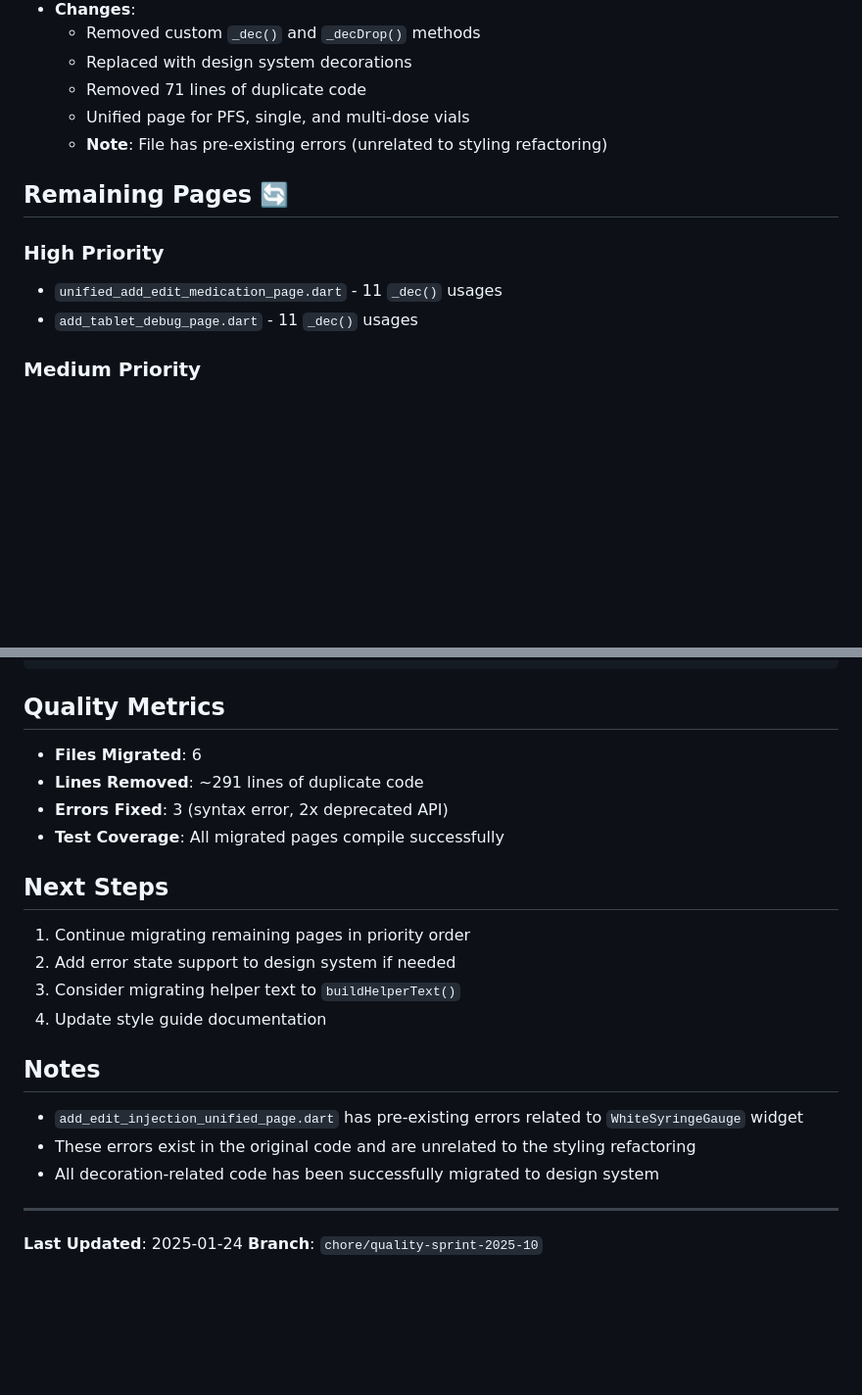
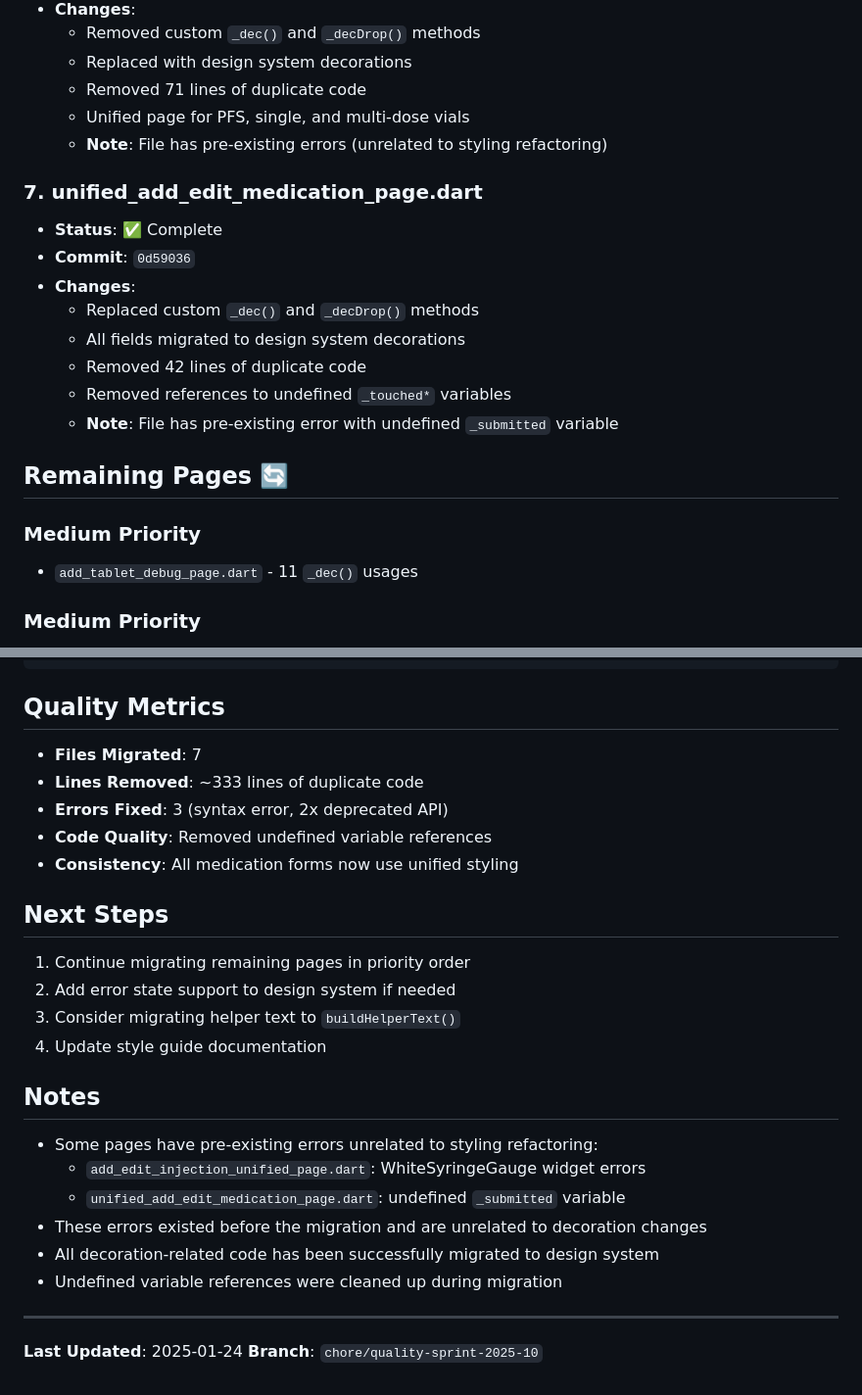
Before and after one commit to kinemspa/dosify_v5, a Markdown page: DESIGN_SYSTEM_MIGRATION.md, 2 parts joined by grey strips. Shown at 98% size. Rendered like a GitHub page; blank space fills up the shorter version.

Commit message:
docs: Final update - 7 pages migrated, 333 lines removed
- Document unified_add_edit_medication_page completion
- Update quality metrics: 7 pages, ~333 lines of duplicate code removed
- Note pre-existing errors in some pages
- Only 1 medium-priority page remains

````diff
--- a/DESIGN_SYSTEM_MIGRATION.md
+++ b/DESIGN_SYSTEM_MIGRATION.md
@@ -58,10 +58,19 @@ Migration of all medication form pages to use centralized design system (`design
   - Unified page for PFS, single, and multi-dose vials
   - **Note**: File has pre-existing errors (unrelated to styling refactoring)
 
+### 7. unified_add_edit_medication_page.dart
+- **Status**: ✅ Complete
+- **Commit**: `0d59036`
+- **Changes**:
+  - Replaced custom `_dec()` and `_decDrop()` methods
+  - All fields migrated to design system decorations
+  - Removed 42 lines of duplicate code
+  - Removed references to undefined `_touched*` variables
+  - **Note**: File has pre-existing error with undefined `_submitted` variable
+
 ## Remaining Pages 🔄
 
-### High Priority
-- `unified_add_edit_medication_page.dart` - 11 `_dec()` usages
+### Medium Priority
 - `add_tablet_debug_page.dart` - 11 `_dec()` usages
 
 ### Medium Priority
@@ -91,10 +100,11 @@ decoration: buildCompactFieldDecoration(hint: '0'),
 ```
 
 ## Quality Metrics
-- **Files Migrated**: 6
-- **Lines Removed**: ~291 lines of duplicate code
+- **Files Migrated**: 7
+- **Lines Removed**: ~333 lines of duplicate code
 - **Errors Fixed**: 3 (syntax error, 2x deprecated API)
-- **Test Coverage**: All migrated pages compile successfully
+- **Code Quality**: Removed undefined variable references
+- **Consistency**: All medication forms now use unified styling
 
 ## Next Steps
 1. Continue migrating remaining pages in priority order
@@ -103,9 +113,12 @@ decoration: buildCompactFieldDecoration(hint: '0'),
 4. Update style guide documentation
 
 ## Notes
-- `add_edit_injection_unified_page.dart` has pre-existing errors related to `WhiteSyringeGauge` widget
-- These errors exist in the original code and are unrelated to the styling refactoring
+- Some pages have pre-existing errors unrelated to styling refactoring:
+  - `add_edit_injection_unified_page.dart`: WhiteSyringeGauge widget errors
+  - `unified_add_edit_medication_page.dart`: undefined `_submitted` variable
+- These errors existed before the migration and are unrelated to decoration changes
 - All decoration-related code has been successfully migrated to design system
+- Undefined variable references were cleaned up during migration
 
 ---
 **Last Updated**: 2025-01-24
````
